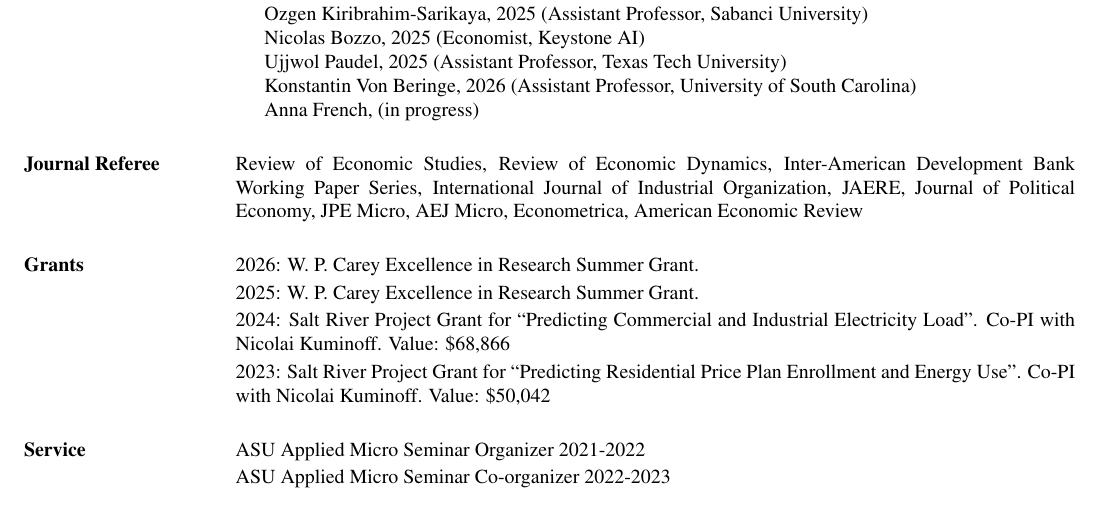
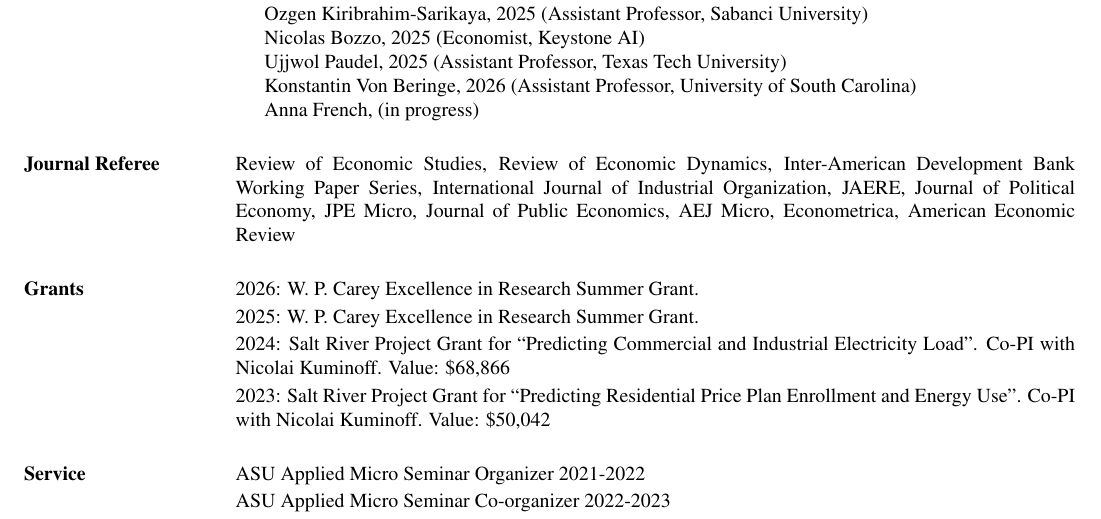
Before and after one commit to nvreug/nvreug.github.io, a LaTeX CV (cv/cv.tex): part of page 2 of 2, cut so that both start at the same text. The pictures show the PDF file paper/cv.pdf that the author committed with the source.

Commit message:
Add Journal of Public Economics to journal referee list
Co-Authored-By: Claude Fable 5 <noreply@anthropic.com>

```diff
--- a/cv/cv.tex
+++ b/cv/cv.tex
@@ -198,7 +198,7 @@ Evidence from the Offshore Oil and Gas Industry''} Accepted at the \textbf{RAND
 
 \section{Journal Referee}
 \begin{list1}
-	\item[] Review of Economic Studies, Review of Economic Dynamics, Inter-American Development Bank Working Paper Series, International Journal of Industrial Organization, JAERE, Journal of Political Economy, JPE Micro, AEJ Micro, Econometrica, American Economic Review
+	\item[] Review of Economic Studies, Review of Economic Dynamics, Inter-American Development Bank Working Paper Series, International Journal of Industrial Organization, JAERE, Journal of Political Economy, JPE Micro, Journal of Public Economics, AEJ Micro, Econometrica, American Economic Review
 \end{list1}
 
 \section{Grants}
```
Also changed, not shown: paper/cv.pdf.
